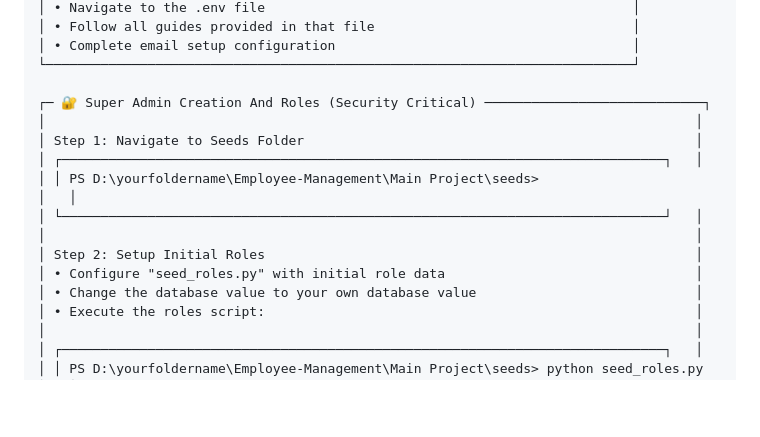
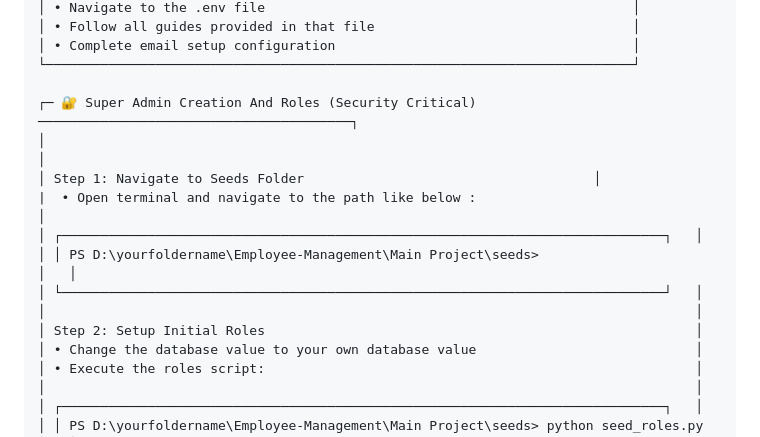
Before and after one commit to Ratana3/Employee-Management, a Markdown page: README.md, the part around the change. Rendered like a GitHub page; blank space fills up the shorter version.

```diff
--- a/README.md
+++ b/README.md
@@ -615,15 +615,15 @@ information, and looks good on computers, tablets, and phones.
 │ • Complete email setup configuration                                      │
 └───────────────────────────────────────────────────────────────────────────┘
 
-┌─ 🔐 Super Admin Creation And Roles (Security Critical) ────────────────────────────┐
-│                                                                                   │
-│ Step 1: Navigate to Seeds Folder                                                  │
+┌─ 🔐 Super Admin Creation And Roles (Security Critical) ────────────────────────────────────────┐
+│                                                                                   			   │
+│ Step 1: Navigate to Seeds Folder									   │
+|  • Open terminal and navigate to the path like below :                                                   │
 │ ┌─────────────────────────────────────────────────────────────────────────────┐   │
 │ │ PS D:\yourfoldername\Employee-Management\Main Project\seeds>                                      │   │
 │ └─────────────────────────────────────────────────────────────────────────────┘   │
 │                                                                                   │
 │ Step 2: Setup Initial Roles                                                       │
-│ • Configure "seed_roles.py" with initial role data                                │
 │ • Change the database value to your own database value                            │
 │ • Execute the roles script:                                                       │
 │                                                                                   │
```
